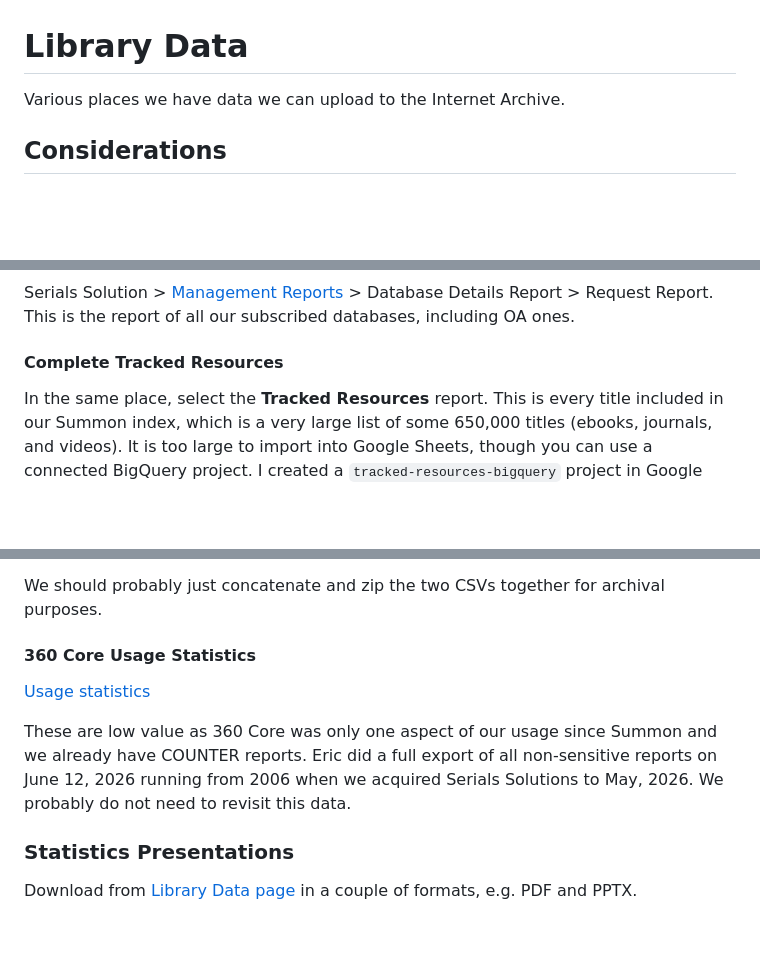
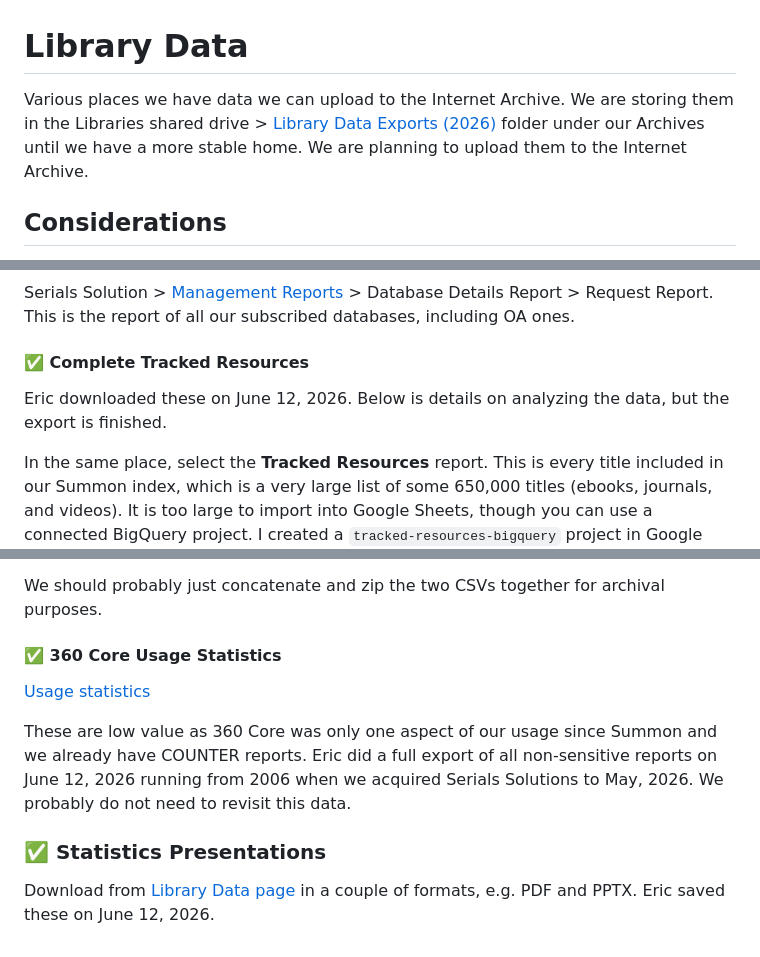
Before and after one commit to cca/cca-web-archives, a Markdown page: docs/library-data-exports.md, 3 parts joined by grey strips. Rendered like a GitHub page; blank space fills up the shorter version.

Commit message:
docs: more updates on library data

```diff
--- a/docs/library-data-exports.md
+++ b/docs/library-data-exports.md
@@ -1,6 +1,6 @@
 # Library Data
 
-Various places we have data we can upload to the Internet Archive.
+Various places we have data we can upload to the Internet Archive. We are storing them in the Libraries shared drive > [Library Data Exports (2026)](https://drive.google.com/drive/folders/1PBFgwWDVelesm2kSvF3qnWjGjX9nZtzp) folder under our Archives until we have a more stable home. We are planning to upload them to the Internet Archive.
 
 ## Considerations
 
@@ -35,7 +35,9 @@ Many JSON and TSV files. COUNTER files are abstract enough that they do not pres
 
 Serials Solution > [Management Reports](https://clientcenter.serialssolutions.com/CC/Reports/QueuedReports.aspx?LibraryCode=CC9) > Database Details Report > Request Report. This is the report of all our subscribed databases, including OA ones.
 
-#### Complete Tracked Resources
+#### ✅ Complete Tracked Resources
+
+Eric downloaded these on June 12, 2026. Below is details on analyzing the data, but the export is finished.
 
 In the same place, select the **Tracked Resources** report. This is every title included in our Summon index, which is a very large list of some 650,000 titles (ebooks, journals, and videos). It is too large to import into Google Sheets, though you can use a connected BigQuery project. I created a `tracked-resources-bigquery` project in Google Cloud for this purpose. Appending data into the existing dataset's table in the project looks like this:
 
@@ -56,12 +58,12 @@ Another alternative would be to inspect the data using Python's [pandas](https:/
 
 We should probably just concatenate and zip the two CSVs together for archival purposes.
 
-#### 360 Core Usage Statistics
+#### ✅ 360 Core Usage Statistics
 
 [Usage statistics](https://intota.hosted.exlibrisgroup.com/Home/Reports)
 
 These are low value as 360 Core was only one aspect of our usage since Summon and we already have COUNTER reports. Eric did a full export of all non-sensitive reports on June 12, 2026 running from 2006 when we acquired Serials Solutions to May, 2026. We probably do not need to revisit this data.
 
-### Statistics Presentations
+### ✅ Statistics Presentations
 
-Download from [Library Data page](https://libraries.cca.edu/about-us/about-us/library-data/) in a couple of formats, e.g. PDF and PPTX.
+Download from [Library Data page](https://libraries.cca.edu/about-us/about-us/library-data/) in a couple of formats, e.g. PDF and PPTX. Eric saved these on June 12, 2026.
```
